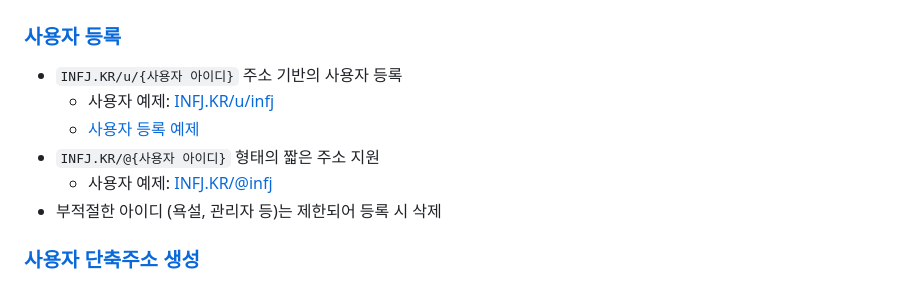
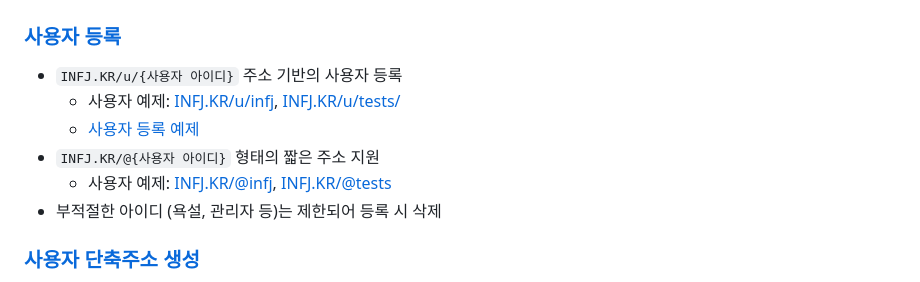
Before and after one commit to OUS-KR/INFJ.KR, a Markdown page: README.md, the part around the change. Drawn GitHub-style.

```diff
--- a/README.md
+++ b/README.md
@@ -5,10 +5,10 @@
 ### [사용자 등록](https://github.com/OUS-KR/INFJ.KR/issues/new?template=01-user-register-by-issue.yml)
 
 - `INFJ.KR/u/{사용자 아이디}` 주소 기반의 사용자 등록
-  - 사용자 예제: [INFJ.KR/u/infj](https://infj.kr/u/infj)
+  - 사용자 예제: [INFJ.KR/u/infj](https://infj.kr/u/infj), [INFJ.KR/u/tests/](https://infj.kr/u/tests)
   - [사용자 등록 예제](https://github.com/OUS-KR/INFJ.KR/issues/1)
 - `INFJ.KR/@{사용자 아이디}` 형태의 짧은 주소 지원
-  - 사용자 예제: [INFJ.KR/@infj](https://infj.kr/@infj)
+  - 사용자 예제: [INFJ.KR/@infj](https://infj.kr/@infj), [INFJ.KR/@tests](https://infj.kr/@tests)
 - 부적절한 아이디 (욕설, 관리자 등)는 제한되어 등록 시 삭제
 
 ### [사용자 단축주소 생성](https://github.com/OUS-KR/INFJ.KR/issues/new?template=02-user-short-url-register-by-issue.yml)
```
